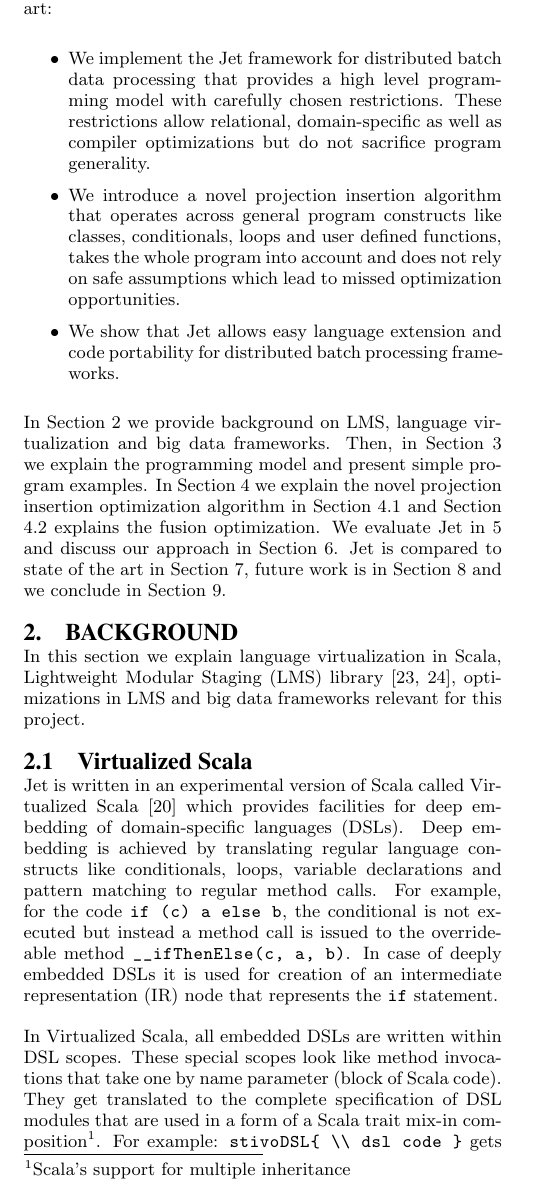
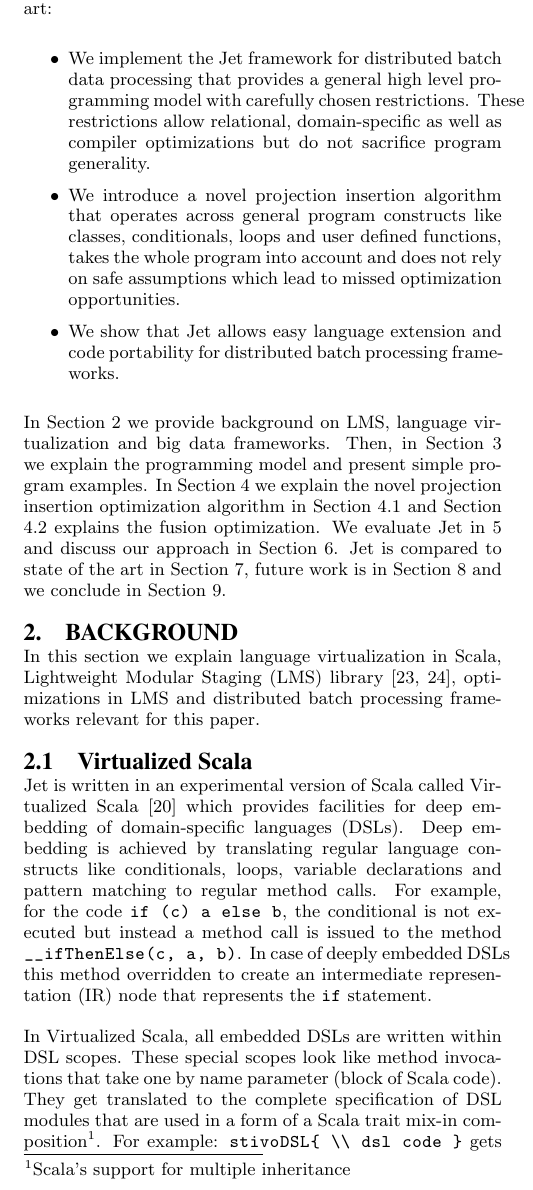
Before and after one commit to vjovanov/bigdata2012, a LaTeX paper (paper.tex, which reads background.tex, intro.tex): part of one column of page 2 of 10, cut so that both start at the same text. Compiled offline with pdfLaTeX.

Commit message:
Minor cleanup

```diff
--- a/background.tex
+++ b/background.tex
@@ -1,6 +1,9 @@
 \section{Background}
 \label{sec:background}
-In this section we explain language virtualization in Scala, Lightweight Modular Staging (LMS) library \cite{rompf_lightweight_2010, rompf_lightweight_2012}, optimizations in LMS and big data frameworks relevant for this project.
+In this section we explain language virtualization in Scala, Lightweight Modular
+Staging (LMS) library \cite{rompf_lightweight_2010, rompf_lightweight_2012},
+optimizations in LMS and distributed batch processing frameworks
+relevant for this paper.
 % example of LMS optimizations. Missing is DCE on unused fields.
 \begin{figure*}
   \begin{subfigure}[b]{.5\linewidth}
@@ -83,15 +86,21 @@
 regular language constructs like conditionals, loops, variable declarations and
 pattern matching to regular method calls. For example, for the code \code{if (c)
 a else b}, the conditional is not executed but instead a method call is issued
-to the override-able method \code{__ifThenElse(c, a, b)}. In case of deeply
-embedded DSLs it is used for creation of an intermediate representation (IR)
-node that represents the \code{if} statement.
+to the method \code{__ifThenElse(c, a, b)}. In case of deeply
+embedded DSLs this method overridden to create an intermediate
+representation (IR) node that represents the \code{if} statement.
 
-In Virtualized Scala, all embedded DSLs are written within DSL scopes. These special scopes look like method invocations that take one by name parameter (block of Scala code). They get translated to the complete specification of DSL modules that are used in a form of a Scala trait mix-in composition\footnote[1]{Scala's support for multiple inheritance}. For example:
+In Virtualized Scala, all embedded DSLs are written within DSL scopes. These
+special scopes look like method invocations that take one by name parameter
+(block of Scala code). They get translated to the complete specification of DSL
+modules that are used in a form of a Scala trait mix-in
+composition\footnote[1]{Scala's support for multiple inheritance}. For example:
 \code{stivoDSL\{ \\\\ dsl code \}} gets translated into:
 \scode{new StivoDSL \{ def main()\{...\}\}}
-This makes all the DSL functionality defined in StivoDSL visible in the body of the by name parameter passed to \tool method.
-Although modified, Virtualized Scala is fully binary compatible with Scala and can use all existing libraries.
+This makes all the DSL functionality defined in StivoDSL visible in the body of
+the by name parameter passed to \tool method.
+Although modified, Virtualized Scala is fully binary compatible with Scala and
+can use all existing libraries.
 
 
 % LMS
@@ -99,6 +108,14 @@
 \label{subsec:lightweight-modular-staging}
 
 % lms basics
-\tool is built upon the Lightweight Modular Staging (LMS) library. LMS utilizes facilities provided by Virtualized Scala to build a modular compiler infrastructure for developing staged DSLs. It represents types in a DSL with polymorphic abstract data type \code{Rep[T]}. A term inside a DSL scope that has a type \code{Rep[T]} declares that once the code is staged, optimized, and generated, the actual result of the term will have type \code{T}. Since \code{Rep[T]} is an abstract type, each DSL module can specify concrete operations on it, which are used for building the DSL's intermediate representation.
+\tool is built upon the Lightweight Modular Staging (LMS) library. LMS utilizes
+facilities provided by Virtualized Scala to build a modular compiler
+infrastructure for developing staged DSLs. It represents types in a DSL with
+polymorphic abstract data type \code{Rep[T]}. A term inside a DSL scope that has
+a type \code{Rep[T]} declares that once the code is staged, optimized, and
+generated, the actual result of the term will have type \code{T}. Since
+\code{Rep[T]} is an abstract type, each DSL module can specify concrete
+operations on it, which are used for building the DSL's intermediate
+representation.
 
-Since Scala's type system supports type inference and implicit conversions, most of the \code{Rep[T]} types are hidden from the DSL user. This makes the DSL code free of type information and makes the user almost unaware of the \code{Rep} types. The only situation where \code{Rep} types become are visible is in parameters of methods and fields of defined classes. In our experience writing DSLs, \code{Rep} types do not present a problem but gathering precise and unbiased information on this topic is very difficult.
+Since Scala's type system supports type inference and implicit conversions, most
--- a/intro.tex
+++ b/intro.tex
@@ -59,8 +59,8 @@
 \begin{itemize}
 
   \item We implement the \tool framework for distributed batch data
-  processing that provides a high level programming model with carefully chosen
-  restrictions. These restrictions allow relational, domain-specific as well as
+  processing that provides a general high level programming model with carefully
+  chosen restrictions. These restrictions allow relational, domain-specific as well as
   compiler optimizations but do not sacrifice program generality.
 
   \item We introduce a novel projection insertion algorithm that operates across
```
Also changed, not shown: background.tex (23 more changed lines).
